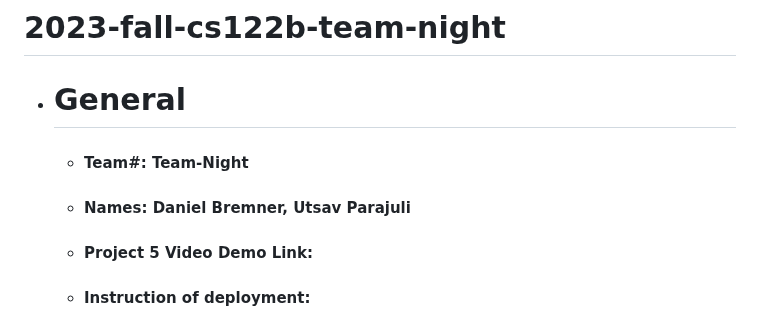
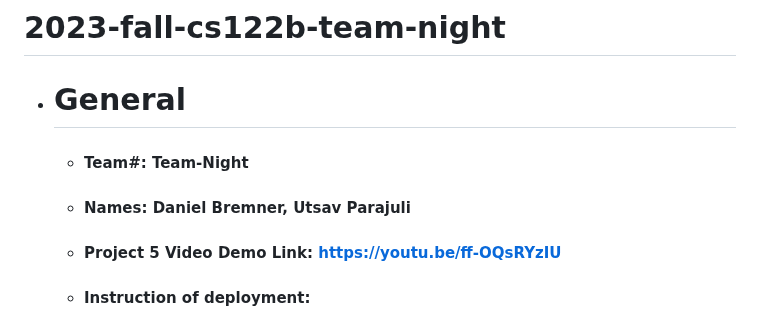
Before and after one commit to utsavparajuli/online-movie-db-app, a Markdown page: README.md, the part around the change. GitHub-like rendering.

```diff
--- a/README.md
+++ b/README.md
@@ -5,7 +5,7 @@
 
     - #### Names: Daniel Bremner, Utsav Parajuli
 
-    - #### Project 5 Video Demo Link:
+    - #### Project 5 Video Demo Link: https://youtu.be/ff-OQsRYzIU
 
     - #### Instruction of deployment:
       - Git Clone the repo, cd into the directory and run 'mvn package'.
```
